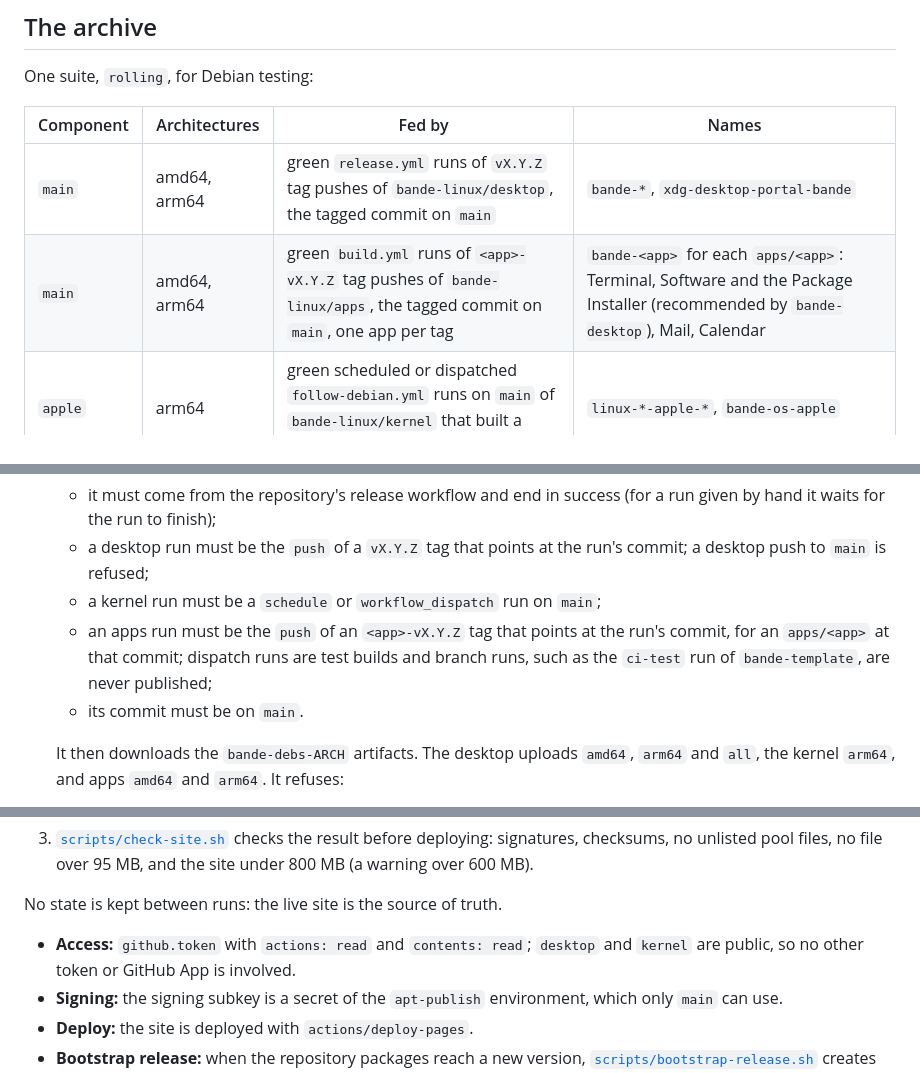
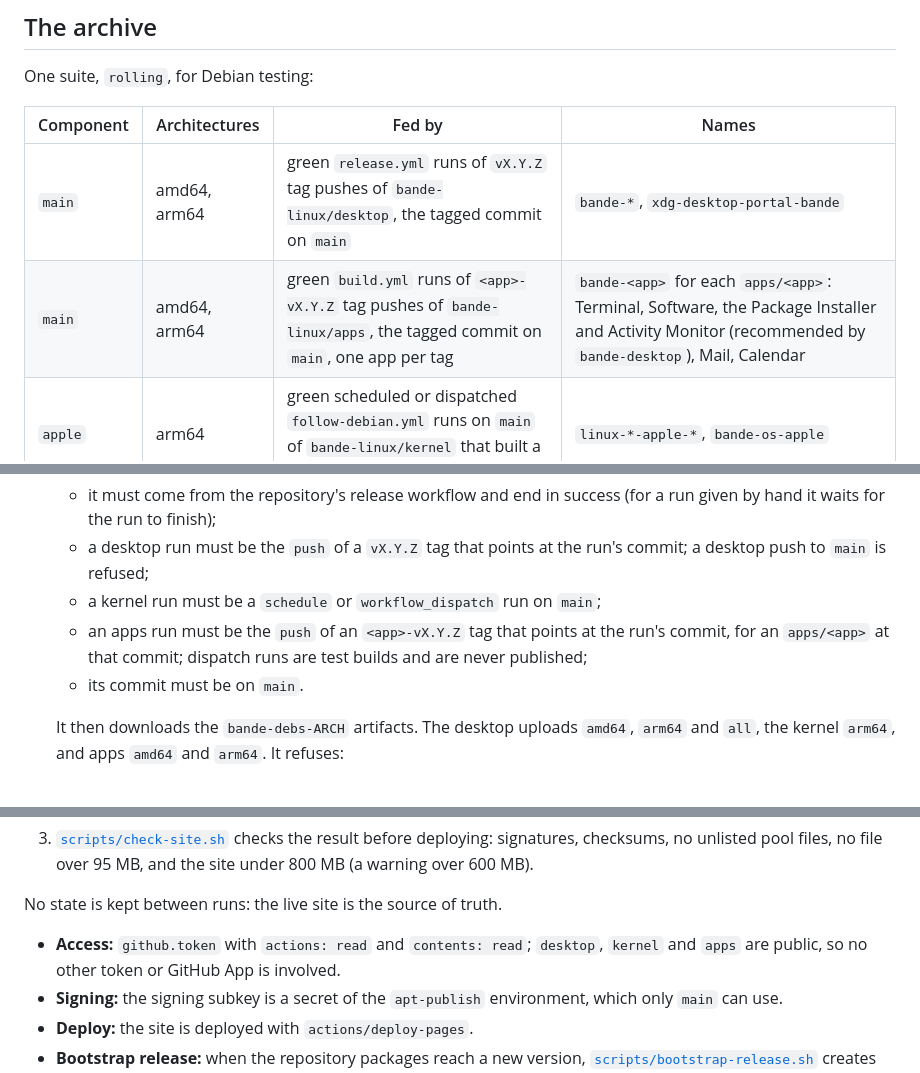
Before and after one commit to bande-linux/apt, a Markdown page: README.md, 3 parts joined by grey strips. Drawn GitHub-style.

Commit message:
List Activity Monitor and the apps repo in the README

```diff
--- a/README.md
+++ b/README.md
@@ -14,7 +14,7 @@ One suite, `rolling`, for Debian testing:
 | Component | Architectures | Fed by | Names |
 |---|---|---|---|
 | `main` | amd64, arm64 | green `release.yml` runs of `vX.Y.Z` tag pushes of `bande-linux/desktop`, the tagged commit on `main` | `bande-*`, `xdg-desktop-portal-bande` |
-| `main` | amd64, arm64 | green `build.yml` runs of `<app>-vX.Y.Z` tag pushes of `bande-linux/apps`, the tagged commit on `main`, one app per tag | `bande-<app>` for each `apps/<app>`: Terminal, Software and the Package Installer (recommended by `bande-desktop`), Mail, Calendar |
+| `main` | amd64, arm64 | green `build.yml` runs of `<app>-vX.Y.Z` tag pushes of `bande-linux/apps`, the tagged commit on `main`, one app per tag | `bande-<app>` for each `apps/<app>`: Terminal, Software, the Package Installer and Activity Monitor (recommended by `bande-desktop`), Mail, Calendar |
 | `apple` | arm64 | green scheduled or dispatched `follow-debian.yml` runs on `main` of `bande-linux/kernel` that built a kernel | `linux-*-apple-*`, `bande-os-apple` |
 
 Each package keeps its newest version only, as in Debian's own suites. Kernel packages carry
@@ -76,8 +76,7 @@ same releases.
      desktop push to `main` is refused;
    - a kernel run must be a `schedule` or `workflow_dispatch` run on `main`;
    - an apps run must be the `push` of an `<app>-vX.Y.Z` tag that points at the run's commit,
-     for an `apps/<app>` at that commit; dispatch runs are test builds and branch runs, such as
-     the `ci-test` run of `bande-template`, are never published;
+     for an `apps/<app>` at that commit; dispatch runs are test builds and are never published;
    - its commit must be on `main`.
 
    It then downloads the `bande-debs-ARCH` artifacts. The desktop uploads `amd64`, `arm64`
@@ -116,8 +115,8 @@ same releases.
 
 No state is kept between runs: the live site is the source of truth.
 
-- **Access:** `github.token` with `actions: read` and `contents: read`; `desktop` and `kernel`
-  are public, so no other token or GitHub App is involved.
+- **Access:** `github.token` with `actions: read` and `contents: read`; `desktop`, `kernel` and
+  `apps` are public, so no other token or GitHub App is involved.
 - **Signing:** the signing subkey is a secret of the `apt-publish` environment, which only `main`
   can use.
 - **Deploy:** the site is deployed with `actions/deploy-pages`.
```
Also changed, not shown: other parts of README.md (+1 -1 lines).
